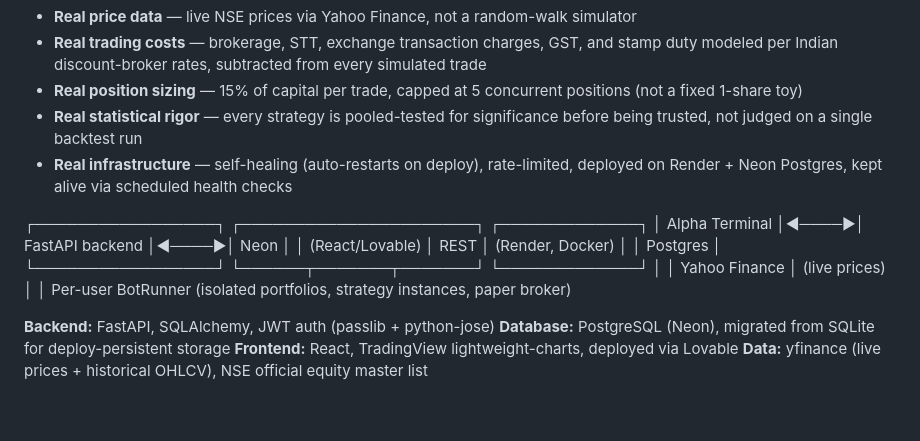
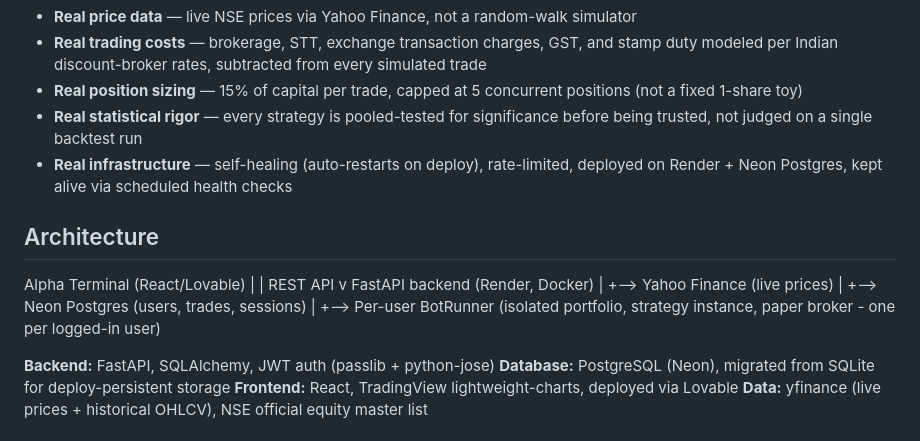
Before and after one commit to Kartik-061/trading-bot, a Markdown page: README.md, the part around the change. Drawn GitHub-style; blank space fills up the shorter version.

Commit message:
Add architecture overview to README
Added architecture section to README with details on system components and interactions.

```diff
--- a/README.md
+++ b/README.md
@@ -28,19 +28,21 @@ The significance test pools every individual trade's P&L across all symbols and
 - **Real statistical rigor** — every strategy is pooled-tested for significance before being trusted, not judged on a single backtest run
 - **Real infrastructure** — self-healing (auto-restarts on deploy), rate-limited, deployed on Render + Neon Postgres, kept alive via scheduled health checks
 
-┌─────────────────┐      ┌──────────────────────┐      ┌─────────────┐
-│  Alpha Terminal  │◄────►│   FastAPI backend    │◄────►│  Neon       │
-│  (React/Lovable) │ REST │   (Render, Docker)   │      │  Postgres   │
-└─────────────────┘      └──────┬───────┬───────┘      └─────────────┘
-                                 │       │
-                          Yahoo Finance  │
-                          (live prices)  │
-                                         │
-                              Per-user BotRunner
-                              (isolated portfolios,
-                               strategy instances,
-                               paper broker)
+## Architecture
 
+Alpha Terminal (React/Lovable)
+        |
+        | REST API
+        v
+FastAPI backend (Render, Docker)
+        |
+        +--> Yahoo Finance (live prices)
+        |
+        +--> Neon Postgres (users, trades, sessions)
+        |
+        +--> Per-user BotRunner
+             (isolated portfolio, strategy instance,
+              paper broker - one per logged-in user)
 
 **Backend:** FastAPI, SQLAlchemy, JWT auth (passlib + python-jose)
 **Database:** PostgreSQL (Neon), migrated from SQLite for deploy-persistent storage
```
